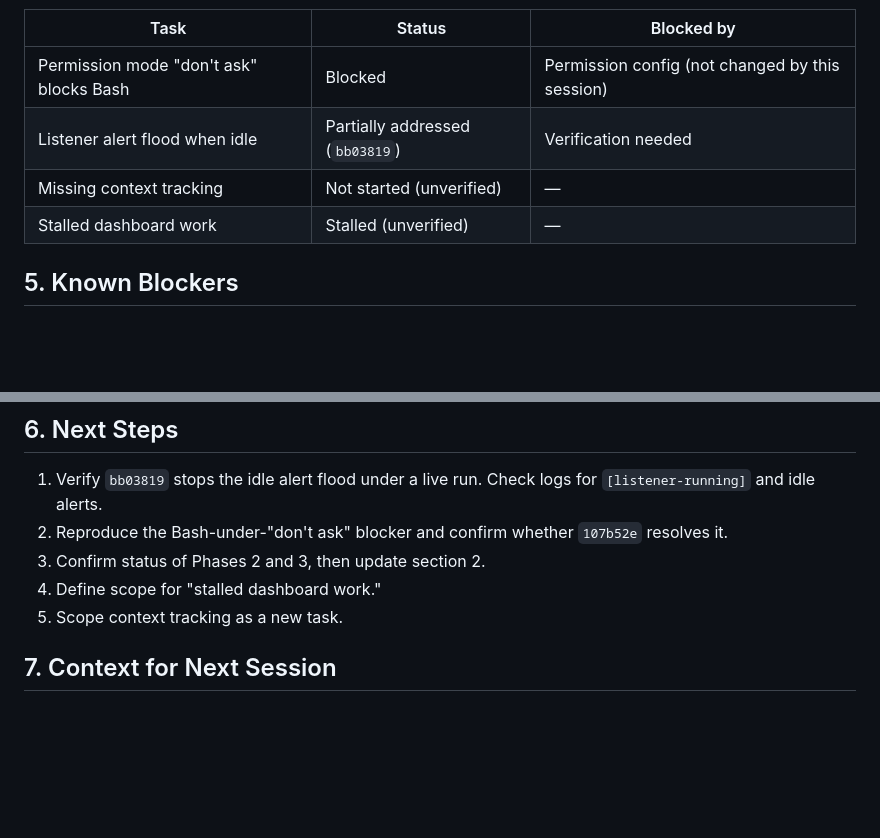
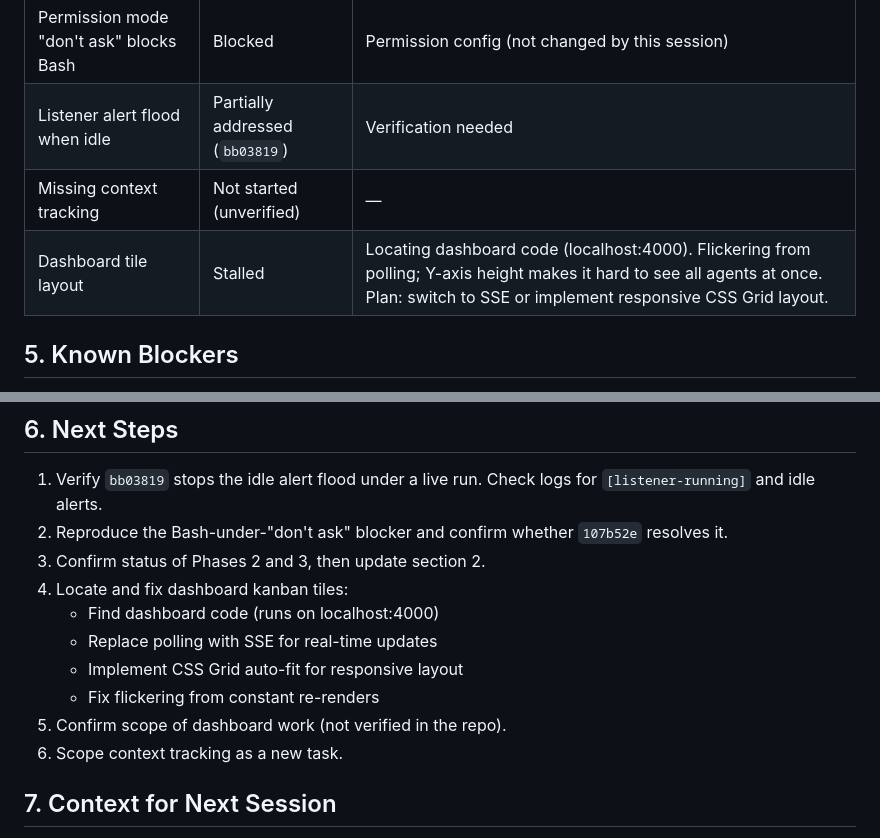
Before and after one commit to MoneybagsCodex/agent-orchestrator, a Markdown page: PROJECT_STATUS.md, 2 parts joined by grey strips. Drawn GitHub-style; blank space fills up the shorter version.

Commit message:
Update PROJECT_STATUS.md with dashboard tile task
Record the stalled dashboard tile work: flickering from polling and a fixed Y-axis that hides agents. Next steps cover locating the dashboard code, switching to SSE, and a responsive CSS Grid layout. The dashboard code location is not yet verified in this repo.

Co-Authored-By: Claude Haiku 5.5 <noreply@anthropic.com>

```diff
--- a/PROJECT_STATUS.md
+++ b/PROJECT_STATUS.md
@@ -43,7 +43,7 @@ Git history also contains commits for **Phase 2** (error categorization, `86bc48
 | Permission mode "don't ask" blocks Bash | Blocked | Permission config (not changed by this session) |
 | Listener alert flood when idle | Partially addressed (`bb03819`) | Verification needed |
 | Missing context tracking | Not started (unverified) | — |
-| Stalled dashboard work | Stalled (unverified) | — |
+| Dashboard tile layout | Stalled | Locating dashboard code (localhost:4000). Flickering from polling; Y-axis height makes it hard to see all agents at once. Plan: switch to SSE or implement responsive CSS Grid layout. |
 
 ## 5. Known Blockers
 
@@ -56,8 +56,13 @@ Git history also contains commits for **Phase 2** (error categorization, `86bc48
 1. Verify `bb03819` stops the idle alert flood under a live run. Check logs for `[listener-running]` and idle alerts.
 2. Reproduce the Bash-under-"don't ask" blocker and confirm whether `107b52e` resolves it.
 3. Confirm status of Phases 2 and 3, then update section 2.
-4. Define scope for "stalled dashboard work."
-5. Scope context tracking as a new task.
+4. Locate and fix dashboard kanban tiles:
+   - Find dashboard code (runs on localhost:4000)
+   - Replace polling with SSE for real-time updates
+   - Implement CSS Grid auto-fit for responsive layout
+   - Fix flickering from constant re-renders
+5. Confirm scope of dashboard work (not verified in the repo).
+6. Scope context tracking as a new task.
 
 ## 7. Context for Next Session
 
```
